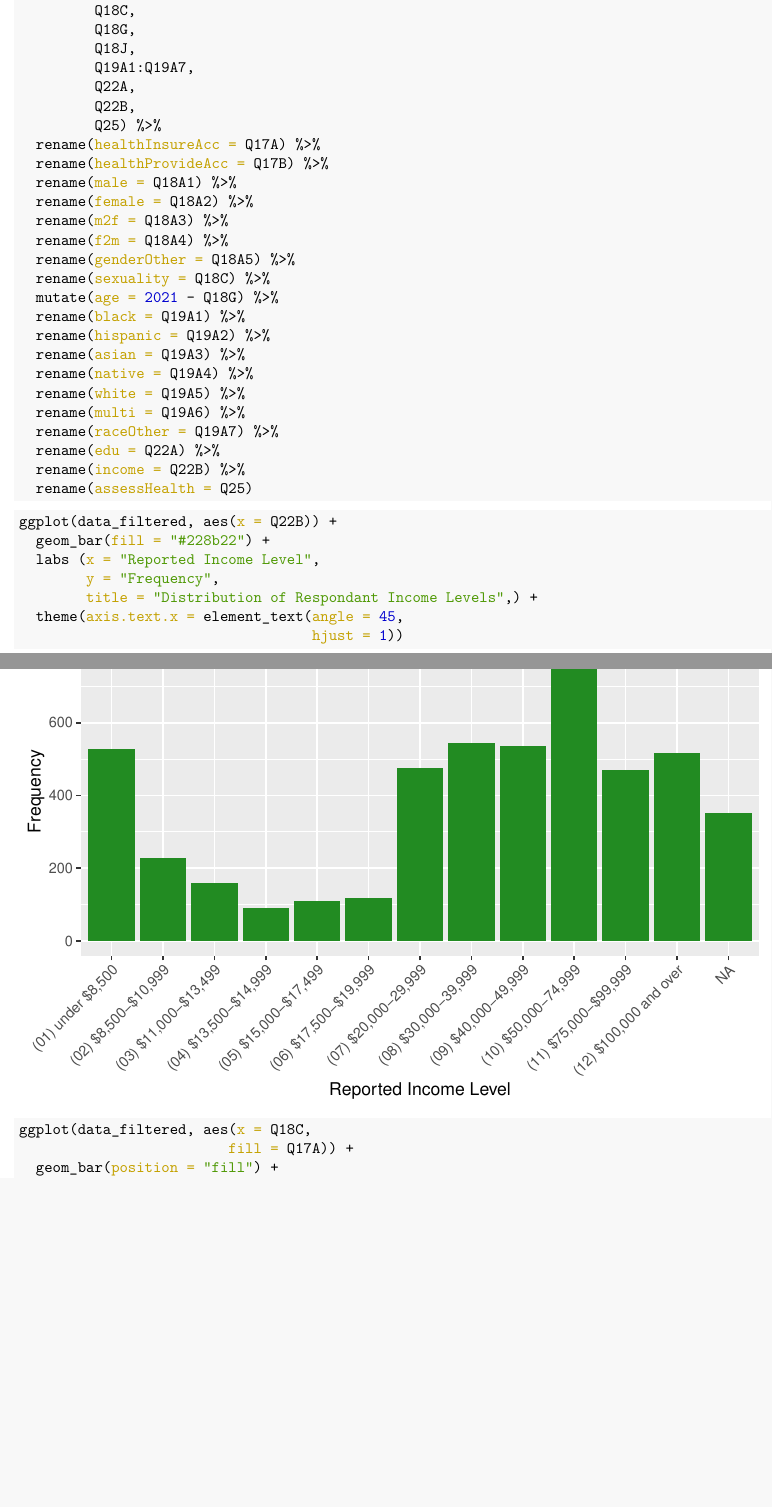
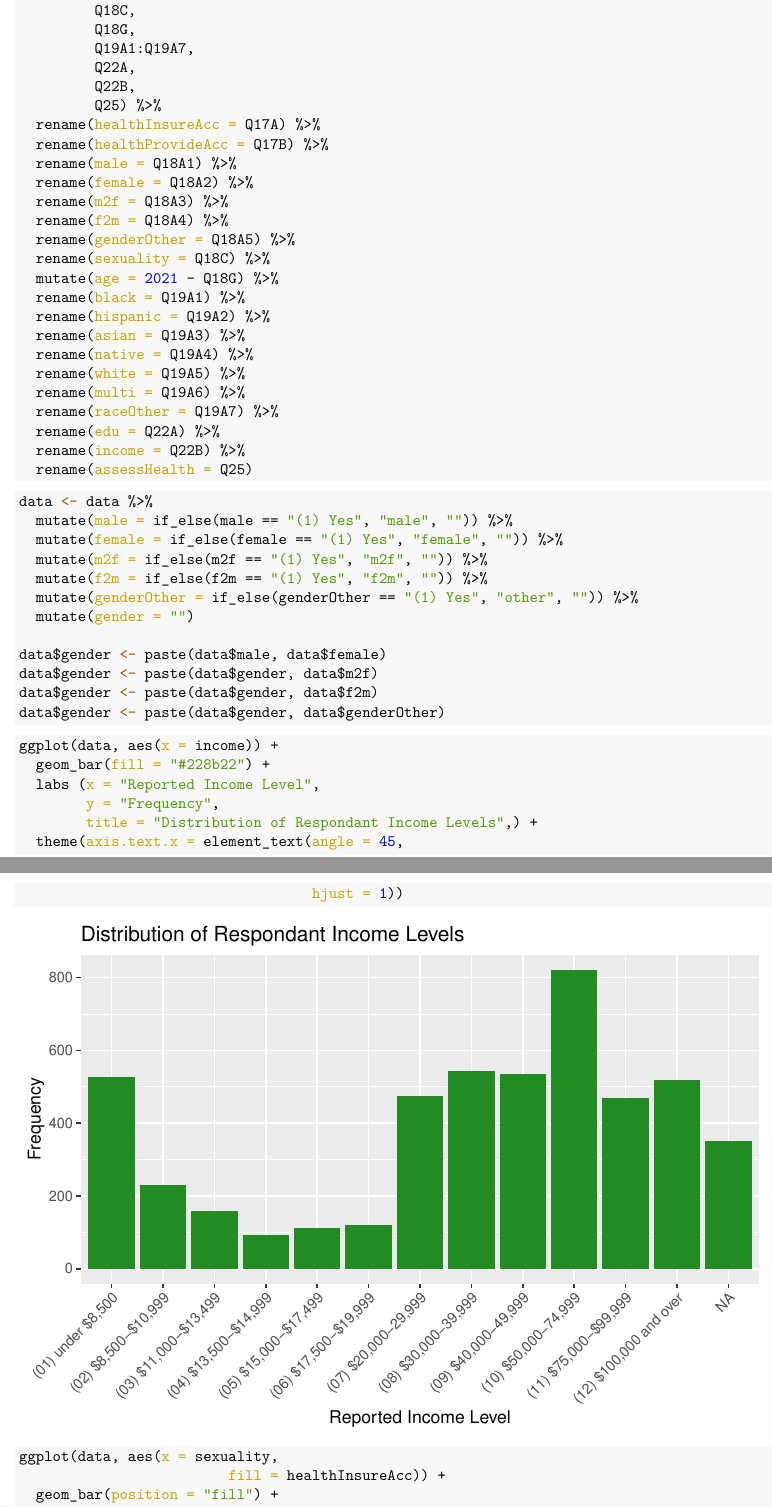
Before and after one commit to STA198F2021/Jackie-Fan-Club, an R Markdown document (final report/finalreport_template.Rmd): two parts of pages 2 and 3 of 5, joined at a grey line, cut so that both start at the same text, the shorter picture padded with empty space. The pictures show the output file final report/finalreport_template.pdf that the author committed with the source.

Commit message:
created gender

````diff
--- a/final report/finalreport_template.Rmd
+++ b/final report/finalreport_template.Rmd
@@ -60,7 +58,6 @@ data <- data_filtered %>%
          Q18A1:Q18A5,
          Q18C,
          Q18G,
-         Q18J,
          Q19A1:Q19A7,
          Q22A,
          Q22B,
@@ -86,8 +83,24 @@ data <- data_filtered %>%
   rename(assessHealth = Q25)
 ```
 
+```{r creatingGender}
+data <- data %>%
+  mutate(male = if_else(male == "(1) Yes", "male", "")) %>%
+  mutate(female = if_else(female == "(1) Yes", "female", "")) %>%
+  mutate(m2f = if_else(m2f == "(1) Yes", "m2f", "")) %>%
+  mutate(f2m = if_else(f2m == "(1) Yes", "f2m", "")) %>%
+  mutate(genderOther = if_else(genderOther == "(1) Yes", "other", "")) %>%
+  mutate(gender = "")
+
+data$gender <- paste(data$male, data$female)
+data$gender <- paste(data$gender, data$m2f)
+data$gender <- paste(data$gender, data$f2m)
+data$gender <- paste(data$gender, data$genderOther)
+```
+
+
 ```{r income-hist}
-ggplot(data_filtered, aes(x = Q22B)) +
+ggplot(data, aes(x = income)) +
   geom_bar(fill = "#228b22") +
   labs (x = "Reported Income Level",
         y = "Frequency",
@@ -97,8 +110,8 @@ ggplot(data_filtered, aes(x = Q22B)) +
 ```
 
 ```{r health-insurance-sexuality}
-ggplot(data_filtered, aes(x = Q18C,
-                         fill = Q17A)) +
+ggplot(data, aes(x = sexuality,
+                         fill = healthInsureAcc)) +
   geom_bar(position = "fill") +
   labs (x = "Sexuality",
         y = "Frequency",
````
Also changed, not shown: final report/finalreport_template.pdf, final report/finalreport_template.Rmd (6 more changed lines).
